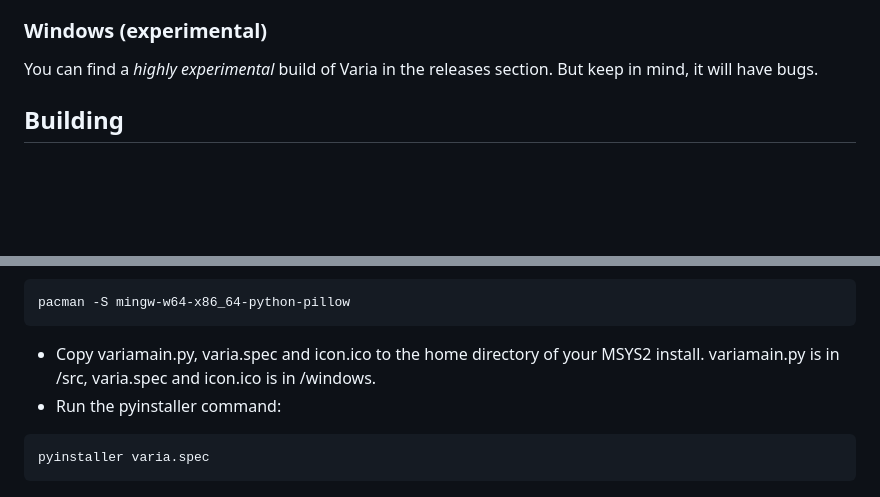
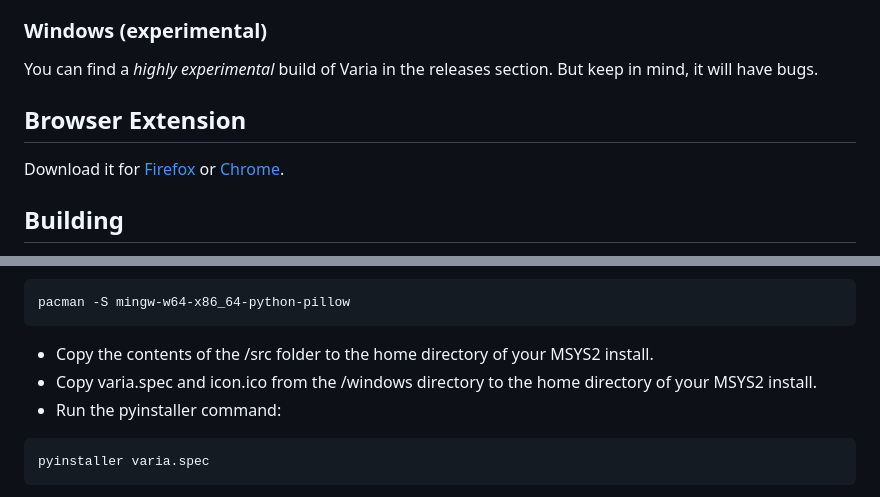
Before and after one commit to giantpinkrobots/varia, a Markdown page: README.md, 2 parts joined by grey strips. GitHub-like rendering; blank space fills up the shorter version.

````diff
--- a/README.md
+++ b/README.md
@@ -39,6 +39,9 @@ You can get Varia via the [AUR](https://aur.archlinux.org/packages/varia) as wel
 
 ### Windows (experimental)
 You can find a *highly experimental* build of Varia in the releases section. But keep in mind, it will have bugs.
+
+## Browser Extension
+Download it for [Firefox](https://addons.mozilla.org/firefox/addon/varia-integrator/) or [Chrome](https://chrome.google.com/webstore/detail/dacakhfljjhgdfdlgjpabkkjhbpcmiff).
 
 ## Building
 
@@ -102,7 +105,8 @@ pip install pyinstaller
 ```
 pacman -S mingw-w64-x86_64-python-pillow
 ```
-- Copy variamain.py, varia.spec and icon.ico to the home directory of your MSYS2 install. variamain.py is in /src, varia.spec and icon.ico is in /windows.
+- Copy the contents of the /src folder to the home directory of your MSYS2 install.
+- Copy varia.spec and icon.ico from the /windows directory to the home directory of your MSYS2 install.
 - Run the pyinstaller command:
 ```
 pyinstaller varia.spec
````
Also changed, not shown: screenshots/Screenshot-Varia-3.png, 12 other files.
